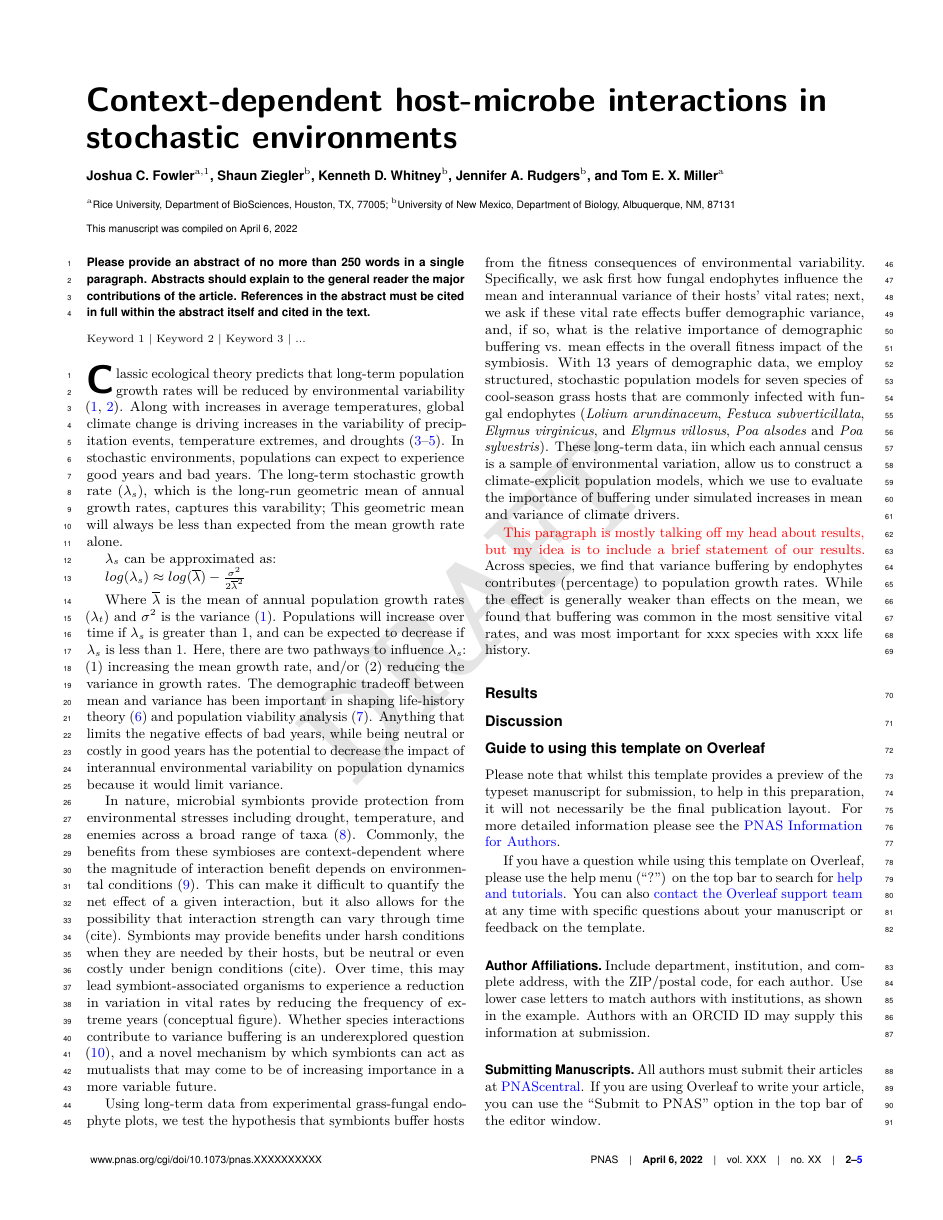
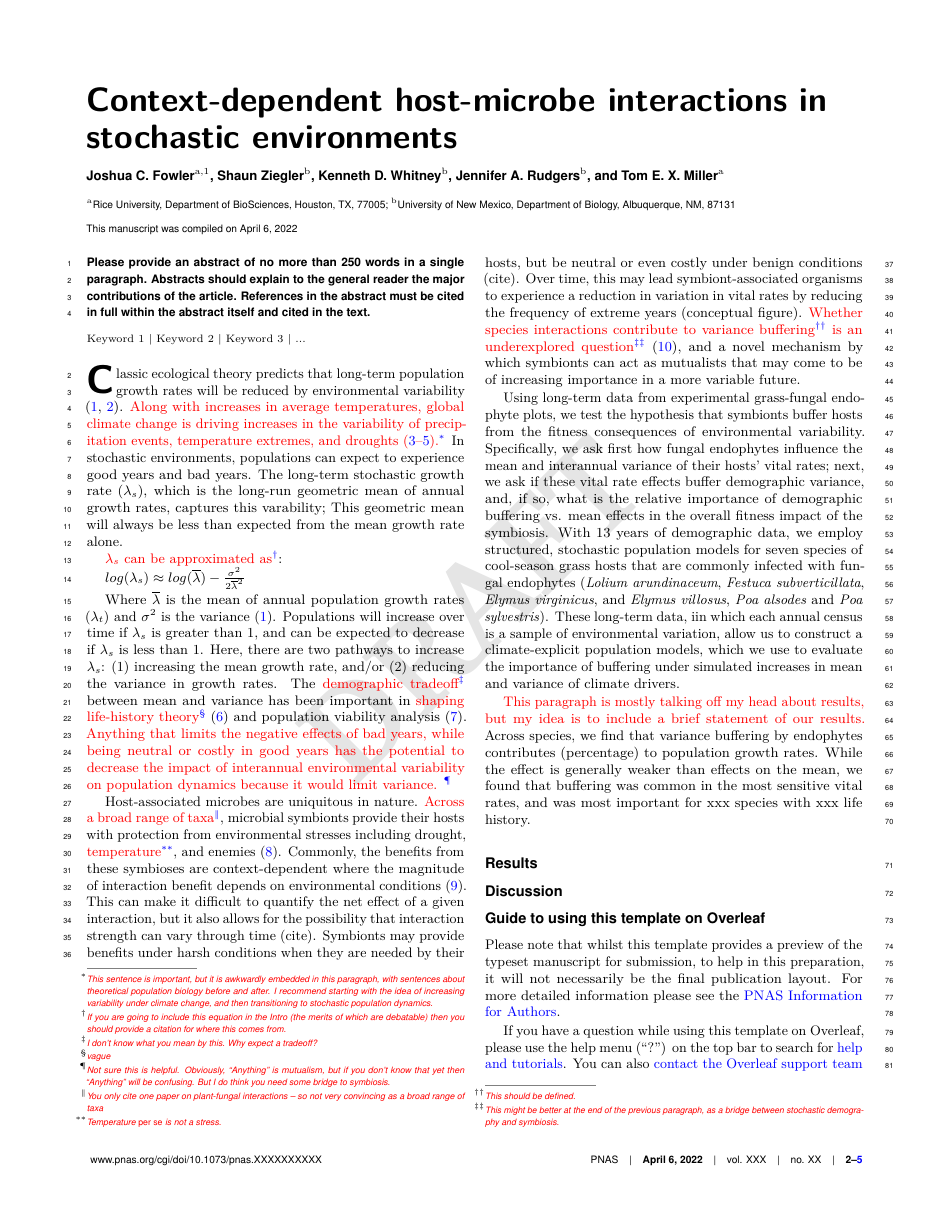
Before and after one commit to texmiller/LTREB-data-package, a LaTeX document (Manuscript/endo_stoch_demo_MS.tex): page 2 of 5. Compiled offline with pdfLaTeX.

Commit message:
comments on first two pg of Intro

```diff
--- a/Manuscript/endo_stoch_demo_MS.tex
+++ b/Manuscript/endo_stoch_demo_MS.tex
@@ -1,5 +1,57 @@
-\documentclass[9pt,twocolumn,twoside,lineno]{pnas-new}
+\documentclass[9pt,twocolumn,twoside,lineno]{pnas-new}\usepackage[]{graphicx}\usepackage[]{color}
+% maxwidth is the original width if it is less than linewidth
+% otherwise use linewidth (to make sure the graphics do not exceed the margin)
+\makeatletter
+\def\maxwidth{ %
+  \ifdim\Gin@nat@width>\linewidth
+    \linewidth
+  \else
+    \Gin@nat@width
+  \fi
+}
+\makeatother
+
+\definecolor{fgcolor}{rgb}{0.345, 0.345, 0.345}
+\newcommand{\hlnum}[1]{\textcolor[rgb]{0.686,0.059,0.569}{#1}}%
+\newcommand{\hlstr}[1]{\textcolor[rgb]{0.192,0.494,0.8}{#1}}%
+\newcommand{\hlcom}[1]{\textcolor[rgb]{0.678,0.584,0.686}{\textit{#1}}}%
+\newcommand{\hlopt}[1]{\textcolor[rgb]{0,0,0}{#1}}%
+\newcommand{\hlstd}[1]{\textcolor[rgb]{0.345,0.345,0.345}{#1}}%
+\newcommand{\hlkwa}[1]{\textcolor[rgb]{0.161,0.373,0.58}{\textbf{#1}}}%
+\newcommand{\hlkwb}[1]{\textcolor[rgb]{0.69,0.353,0.396}{#1}}%
+\newcommand{\hlkwc}[1]{\textcolor[rgb]{0.333,0.667,0.333}{#1}}%
+\newcommand{\hlkwd}[1]{\textcolor[rgb]{0.737,0.353,0.396}{\textbf{#1}}}%
+\let\hlipl\hlkwb
+
+\usepackage{framed}
+\makeatletter
+\newenvironment{kframe}{%
+ \def\at@end@of@kframe{}%
+ \ifinner\ifhmode%
+  \def\at@end@of@kframe{\end{minipage}}%
+  \begin{minipage}{\columnwidth}%
+ \fi\fi%
+ \def\FrameCommand##1{\hskip\@totalleftmargin \hskip-\fboxsep
+ \colorbox{shadecolor}{##1}\hskip-\fboxsep
+     % There is no \\@totalrightmargin, so:
+     \hskip-\linewidth \hskip-\@totalleftmargin \hskip\columnwidth}%
+ \MakeFramed {\advance\hsize-\width
+   \@totalleftmargin\z@ \linewidth\hsize
+   \@setminipage}}%
+ {\par\unskip\endMakeFramed%
+ \at@end@of@kframe}
+\makeatother
+
+\definecolor{shadecolor}{rgb}{.97, .97, .97}
+\definecolor{messagecolor}{rgb}{0, 0, 0}
+\definecolor{warningcolor}{rgb}{1, 0, 1}
+\definecolor{errorcolor}{rgb}{1, 0, 0}
+\newenvironment{knitrout}{}{} % an empty environment to be redefined in TeX
+
+\usepackage{alltt}
 % Use the lineno option to display guide line numbers if required.
+
+\newcommand{\tom}[2]{{\color{red}{#1}}\footnote{\textit{\color{red}{#2}}}}
 
 \templatetype{pnasresearcharticle} % Choose template
 % {pnasresearcharticle} = Template for a two-column research article
@@ -38,6 +90,5 @@ Please provide an abstract of no more than 250 words in a single paragraph. Abst
 
 \dates{This manuscript was compiled on \today}
 \doi{\url{www.pnas.org/cgi/doi/10.1073/pnas.XXXXXXXXXX}}
-
-%\usepackage{Sweave}
+\IfFileExists{upquote.sty}{\usepackage{upquote}}{}
 \begin{document}
@@ -50,15 +101,15 @@ Please provide an abstract of no more than 250 words in a single paragraph. Abst
 % If your first paragraph (i.e. with the \dropcap) contains a list environment (quote, quotation, theorem, definition, enumerate, itemize...), the line after the list may have some extra indentation. If this is the case, add \parshape=0 to the end of the list environment.
 %Introduction
 
-\dropcap{C}lassic ecological theory predicts that long-term population growth rates will be reduced by environmental variability \cite{lewontin_population_1969,tuljapurkar_population_1982}. Along with increases in average temperatures, global climate change is driving increases in the variability of precipitation events, temperature extremes, and droughts \cite{IPCC2012managing, seneviratne2012changes, stocker2013technical}. In stochastic environments, populations can expect to experience good years and bad years. The long-term stochastic growth rate ($\lambda_s$), which is the long-run geometric mean of annual growth rates, captures this varability; This geometric mean will always be less than expected from the mean growth rate alone.
+\dropcap{C}lassic ecological theory predicts that long-term population growth rates will be reduced by environmental variability \cite{lewontin_population_1969,tuljapurkar_population_1982}. \tom{Along with increases in average temperatures, global climate change is driving increases in the variability of precipitation events, temperature extremes, and droughts \cite{IPCC2012managing, seneviratne2012changes, stocker2013technical}.}{This sentence is important, but it is awkwardly embedded in this paragraph, with sentences about theoretical population biology before and after. I recommend starting with the idea of increasing variability under climate change, and then transitioning to stochastic population dynamics.} In stochastic environments, populations can expect to experience good years and bad years. The long-term stochastic growth rate ($\lambda_s$), which is the long-run geometric mean of annual growth rates, captures this varability; This geometric mean will always be less than expected from the mean growth rate alone.
 
-$\lambda_s$ can be approximated as:
+\tom{$\lambda_s$ can be approximated as}{If you are going to include this equation in the Intro (the merits of which are debatable) then you should provide a citation for where this comes from.}:
 
  $log(\lambda_s)  \approx log(\overline{\lambda}) - \frac{\sigma^2}{2\overline{\lambda}^2}$
 
-Where $\overline{\lambda} $ is the mean of annual population growth rates ($\lambda_t$) and $\sigma^2$ is the variance \citep{lewontin_population_1969}. Populations will increase over time if $\lambda_s$ is greater than 1, and can be expected to decrease if $\lambda_s$ is less than 1. Here, there are two pathways to influence $\lambda_s$:  (1) increasing the mean growth rate, and/or (2) reducing the variance in growth rates. The demographic tradeoff between mean and variance has been important in shaping life-history theory  \cite{pfister1998patterns} and population viability analysis \cite{menges1990population}. Anything that limits the negative effects of bad years, while being neutral or costly in good years has the potential to decrease the impact of interannual environmental variability on population dynamics because it would limit variance.
+Where $\overline{\lambda} $ is the mean of annual population growth rates ($\lambda_t$) and $\sigma^2$ is the variance \citep{lewontin_population_1969}. Populations will increase over time if $\lambda_s$ is greater than 1, and can be expected to decrease if $\lambda_s$ is less than 1. Here, there are two pathways to increase $\lambda_s$:  (1) increasing the mean growth rate, and/or (2) reducing the variance in growth rates. The \tom{demographic tradeoff}{I don't know what you mean by this. Why expect a tradeoff?} between mean and variance has been important in \tom{shaping life-history theory}{vague}  \cite{pfister1998patterns} and population viability analysis \cite{menges1990population}. \tom{Anything that limits the negative effects of bad years, while being neutral or costly in good years has the potential to decrease the impact of interannual environmental variability on population dynamics because it would limit variance. }{Not sure this is helpful. Obviously, ``Anything'' is mutualism, but if you don't know that yet then ``Anything'' will be confusing. But I do think you need some bridge to symbiosis.}
 
-In nature, microbial symbionts provide protection from environmental stresses including drought, temperature, and enemies across a broad range of taxa \cite{kivlin2013fungal}. Commonly, the benefits from these symbioses are context-dependent where the magnitude of interaction benefit depends on environmental conditions \cite{chamberlain2014context}. This can make it difficult to quantify the net effect of a given interaction, but it also allows for the possibility that interaction strength can vary through time (cite). Symbionts may provide benefits under harsh conditions when they are needed by their hosts, but be neutral or even costly under benign conditions (cite). Over time, this may lead symbiont-associated organisms to experience a reduction in variation in vital rates by reducing the frequency of extreme years (conceptual figure). Whether species interactions contribute to variance buffering is an underexplored question \cite{hilde_demographic_2020}, and a novel mechanism by which symbionts can act as mutualists that may come to be of increasing importance in a more variable future.
+Host-associated microbes are uniquitous in nature. \tom{Across a broad range of taxa}{You only cite one paper on plant-fungal interactions -- so not very convincing as a broad range of taxa}, microbial symbionts provide their hosts with protection from environmental stresses including drought, \tom{temperature}{Temperature \emph{per se} is not a stress.}, and enemies \cite{kivlin2013fungal}. Commonly, the benefits from these symbioses are context-dependent where the magnitude of interaction benefit depends on environmental conditions \cite{chamberlain2014context}. This can make it difficult to quantify the net effect of a given interaction, but it also allows for the possibility that interaction strength can vary through time (cite). Symbionts may provide benefits under harsh conditions when they are needed by their hosts, but be neutral or even costly under benign conditions (cite). Over time, this may lead symbiont-associated organisms to experience a reduction in variation in vital rates by reducing the frequency of extreme years (conceptual figure). \tom{Whether species interactions contribute to \tom{variance buffering}{This should be defined.} is an underexplored question}{This might be better at the end of the previous paragraph, as a bridge between stochastic demography and symbiosis.} \cite{hilde_demographic_2020}, and a novel mechanism by which symbionts can act as mutualists that may come to be of increasing importance in a more variable future.
 
 Using long-term data from experimental grass-fungal endophyte plots, we test the hypothesis that symbionts buffer hosts from the fitness consequences of environmental variability. Specifically, we ask first how fungal endophytes influence the mean and interannual variance of their hosts' vital rates; next, we ask if these vital rate effects buffer demographic variance, and, if so, what is the relative importance of demographic buffering vs. mean effects in the overall fitness impact of the symbiosis.  With 13 years of demographic data, we employ structured, stochastic population models for seven species of cool-season grass hosts that are commonly infected with fungal endophytes (\textit{Lolium arundinaceum}, \textit{Festuca subverticillata}, \textit{Elymus virginicus}, and \textit{Elymus villosus}, \textit{Poa alsodes} and \textit{Poa sylvestris}). These long-term data, iin which each annual census is a sample of environmental variation, allow us to construct a climate-explicit population models, which we use to evaluate the importance of buffering under simulated increases in mean and variance of climate drivers.
 
```
Also changed, not shown: Manuscript/endo_stoch_demo_MS-concordance.tex (+1 -1 lines), Manuscript/endo_stoch_demo_MS.pdf, Manuscript/endo_stoch_demo_MS.tex (2 more changed lines), 4 other files.
